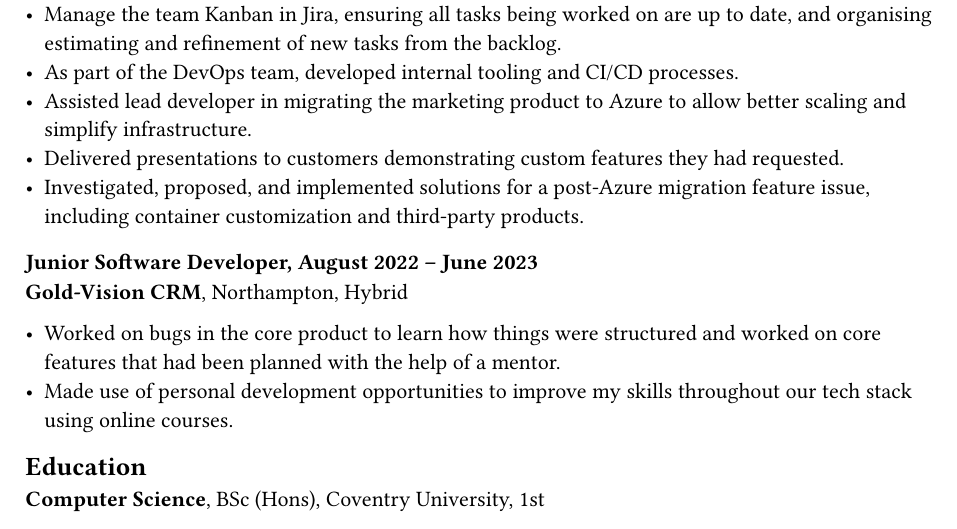
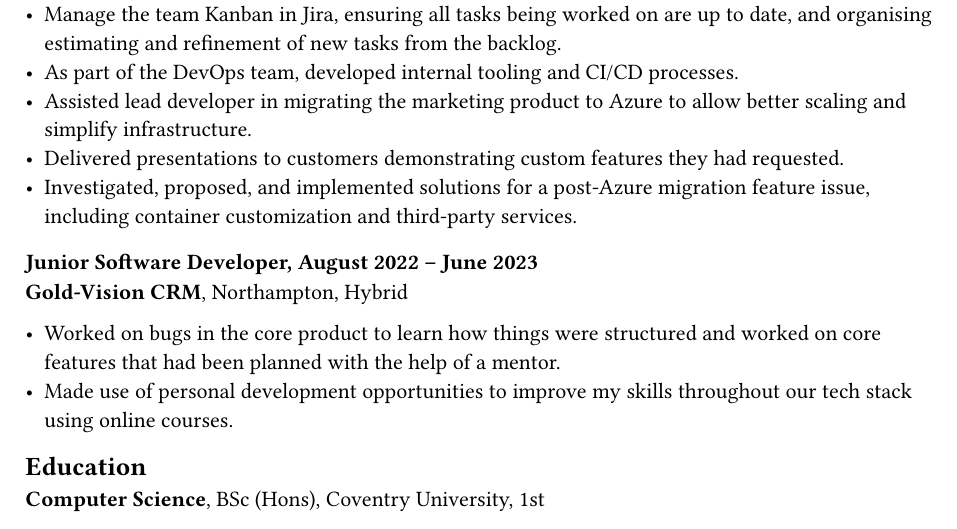
Before and after one commit to benjft/CV, a Typst document (benedict_thompson_cv.typ, which reads experience.typ): part of page 1 of 2, cut so that both start at the same text. Compiled offline with Typst 0.15.

Commit message:
changed wording slightly

```diff
--- a/experience.typ
+++ b/experience.typ
@@ -27,7 +27,7 @@
 - Delivered presentations to customers demonstrating custom features they had
   requested.
 - Investigated, proposed, and implemented solutions for a post-Azure migration
-  feature issue, including container customization and third-party products.
+  feature issue, including container customization and third-party services.
 
 
 === Junior Software Developer, August 2022 -- June 2023
```
Also changed, not shown: benedict_thompson_cv.pdf.
